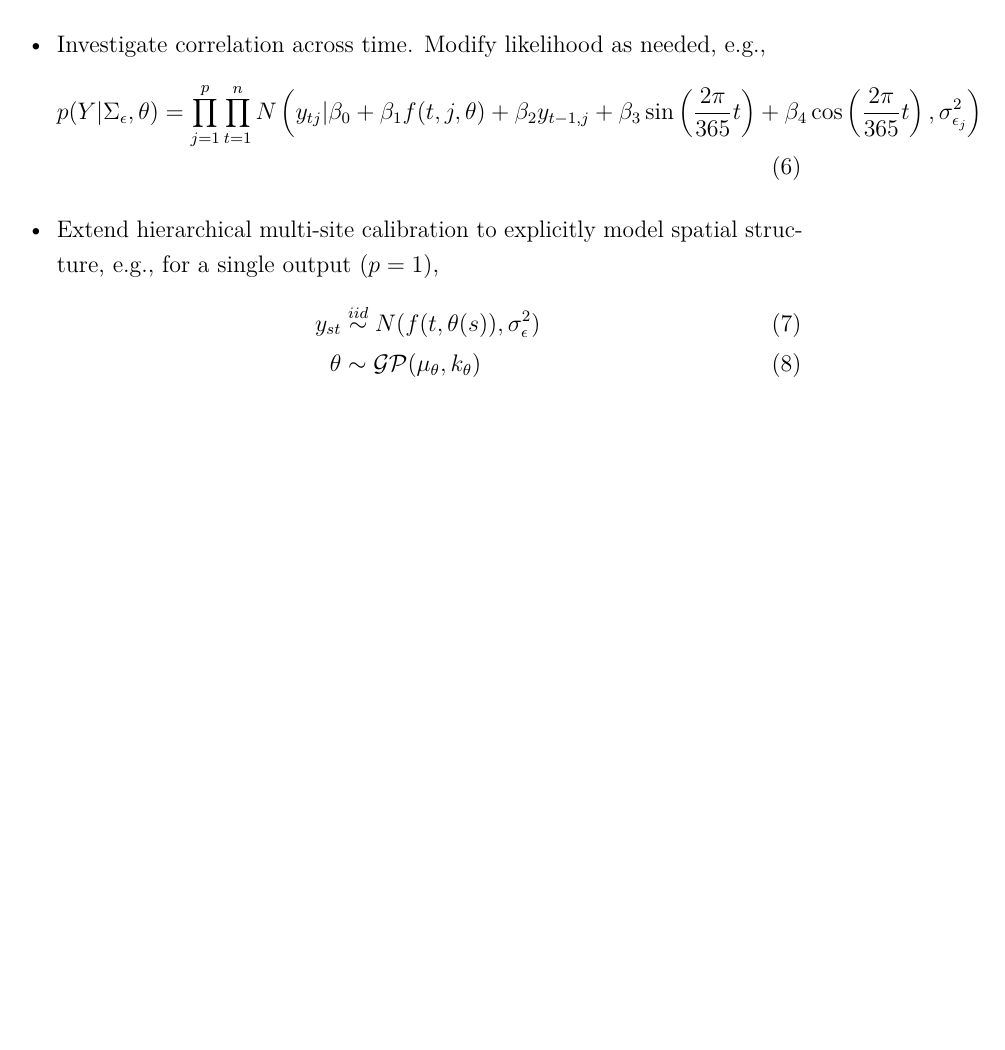
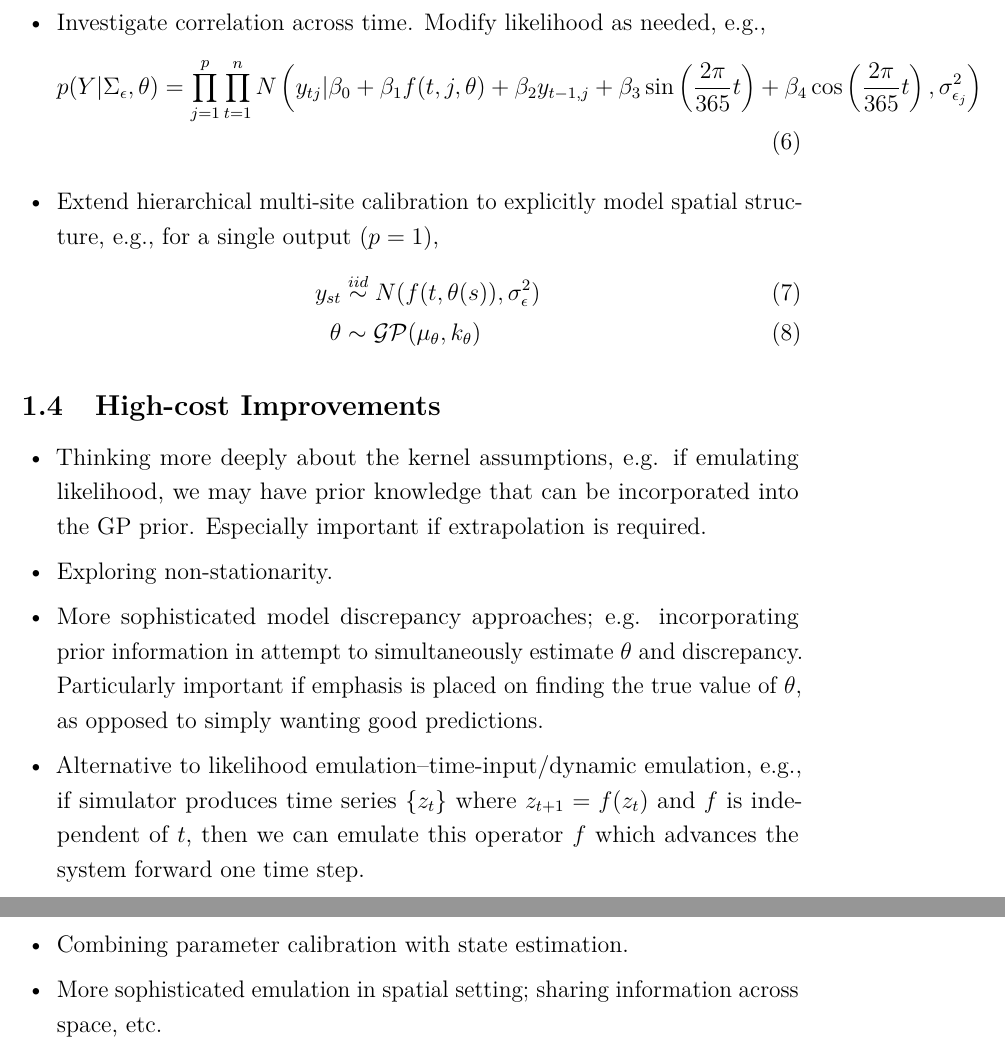
Before and after one commit to arob5/gp-calibration, a LaTeX document (research_notes.tex): part of page 4 of 4 before the commit and two parts of pages 4 and 5 of 5 after it, the two joined at a grey line, cut so that both start at the same text, the shorter picture padded with empty space. Compiled offline with pdfLaTeX.

Commit message:
Finished notes for meeting today

```diff
--- a/research_notes.tex
+++ b/research_notes.tex
@@ -129,5 +129,17 @@
 	\end{align}
 \end{itemize}
 
+\subsection{High-cost Improvements}
+\begin{itemize}
+\item Thinking more deeply about the kernel assumptions, e.g. if emulating likelihood, we may have prior knowledge that can be incorporated into the GP prior. Especially important if extrapolation is required.
+\item Exploring non-stationarity.
+\item More sophisticated model discrepancy approaches; e.g. incorporating prior information in attempt to simultaneously estimate $\theta$ and discrepancy. Particularly important if emphasis is placed on finding
+the true value of $\theta$, as opposed to simply wanting good predictions.
+\item Alternative to likelihood emulation--time-input/dynamic emulation, e.g., if simulator produces time series $\{z_t\}$ where $z_{t + 1} = f(z_t)$ and $f$ is independent of $t$, then we can emulate this operator $f$
+which advances the system forward one time step.
+\item Combining parameter calibration with state estimation.
+\item More sophisticated emulation in spatial setting; sharing information across space, etc.
+\end{itemize}
+
 
 \end{document}
```
